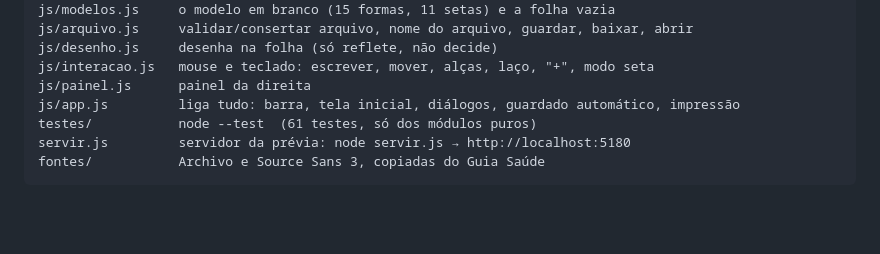
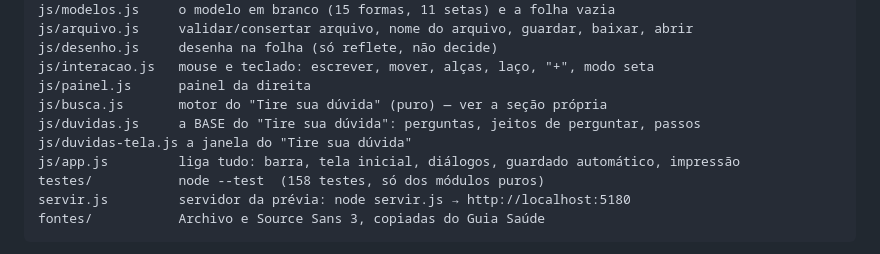
Before and after one commit to paulosgp/fluxograma-facil, a Markdown page: CLAUDE.md, the part around one of its changes. Rendered like a GitHub page; blank space fills up the shorter version.

````diff
--- a/CLAUDE.md
+++ b/CLAUDE.md
@@ -70,8 +70,11 @@ js/arquivo.js     validar/consertar arquivo, nome do arquivo, guardar, baixar, a
 js/desenho.js     desenha na folha (só reflete, não decide)
 js/interacao.js   mouse e teclado: escrever, mover, alças, laço, "+", modo seta
 js/painel.js      painel da direita
+js/busca.js       motor do "Tire sua dúvida" (puro) — ver a seção própria
+js/duvidas.js     a BASE do "Tire sua dúvida": perguntas, jeitos de perguntar, passos
+js/duvidas-tela.js a janela do "Tire sua dúvida"
 js/app.js         liga tudo: barra, tela inicial, diálogos, guardado automático, impressão
-testes/           node --test  (61 testes, só dos módulos puros)
+testes/           node --test  (158 testes, só dos módulos puros)
 servir.js         servidor da prévia: node servir.js → http://localhost:5180
 fontes/           Archivo e Source Sans 3, copiadas do Guia Saúde
 ```
````
Also changed, not shown: other parts of CLAUDE.md (+50 -1 lines).
